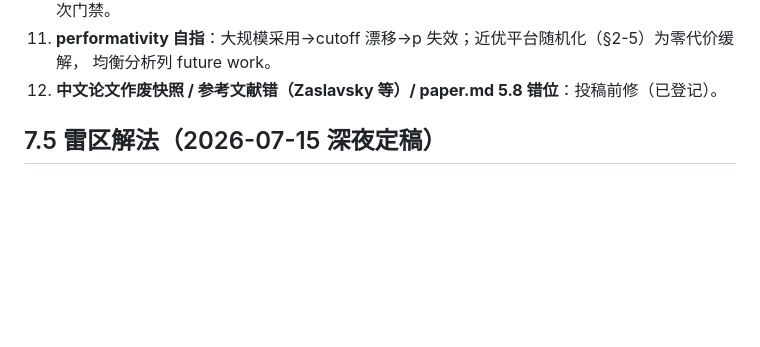
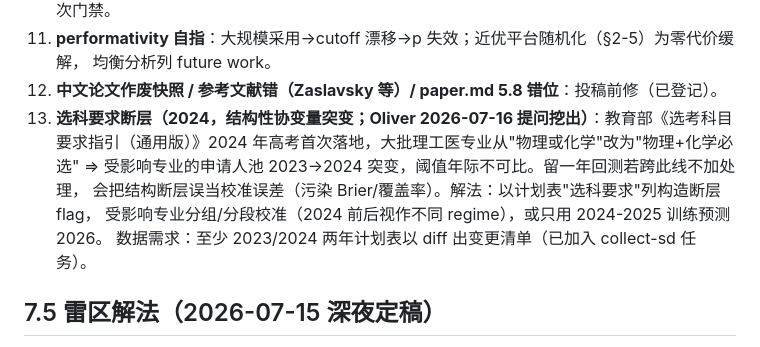
Before and after one commit to LibertychaserUS/bsaa-gaokao-theory, a Markdown page: docs/research_directions_2026-07-15.md, the part around the change. Rendered like a GitHub page; blank space fills up the shorter version.

Commit message:
docs: 雷区登记册补第13条——2024选科要求断层（结构性协变量突变）

```diff
--- a/docs/research_directions_2026-07-15.md
+++ b/docs/research_directions_2026-07-15.md
@@ -110,6 +110,12 @@
 11. **performativity 自指**：大规模采用→cutoff 漂移→p 失效；近优平台随机化（§2-5）为零代价缓解，
     均衡分析列 future work。
 12. **中文论文作废快照 / 参考文献错（Zaslavsky 等）/ paper.md 5.8 错位**：投稿前修（已登记）。
+13. **选科要求断层（2024，结构性协变量突变；Oliver 2026-07-16 提问挖出）**：教育部《选考科目
+    要求指引（通用版）》2024 年高考首次落地，大批理工医专业从"物理或化学"改为"物理+化学必选"
+    ⇒ 受影响专业的申请人池 2023→2024 突变，阈值年际不可比。留一年回测若跨此线不加处理，
+    会把结构断层误当校准误差（污染 Brier/覆盖率）。解法：以计划表"选科要求"列构造断层 flag，
+    受影响专业分组/分段校准（2024 前后视作不同 regime），或只用 2024-2025 训练预测 2026。
+    数据需求：至少 2023/2024 两年计划表以 diff 出变更清单（已加入 collect-sd 任务）。
 
 ## 7.5 雷区解法（2026-07-15 深夜定稿）
 
```
